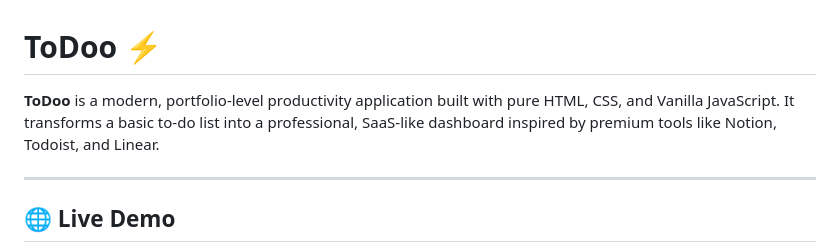
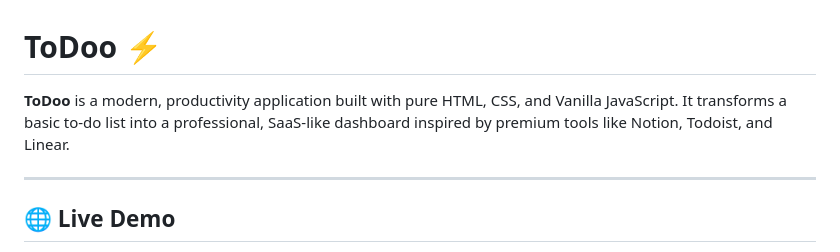
Before and after one commit to Tsiona23/todo-app, a Markdown page: README.md, the part around the change. GitHub-like rendering.

```diff
--- a/README.md
+++ b/README.md
@@ -1,6 +1,6 @@
 # ToDoo ⚡
 
-**ToDoo** is a modern, portfolio-level productivity application built with pure HTML, CSS, and Vanilla JavaScript. It transforms a basic to-do list into a professional, SaaS-like dashboard inspired by premium tools like Notion, Todoist, and Linear.
+**ToDoo** is a modern, productivity application built with pure HTML, CSS, and Vanilla JavaScript. It transforms a basic to-do list into a professional, SaaS-like dashboard inspired by premium tools like Notion, Todoist, and Linear.
 
 ---
 
```
